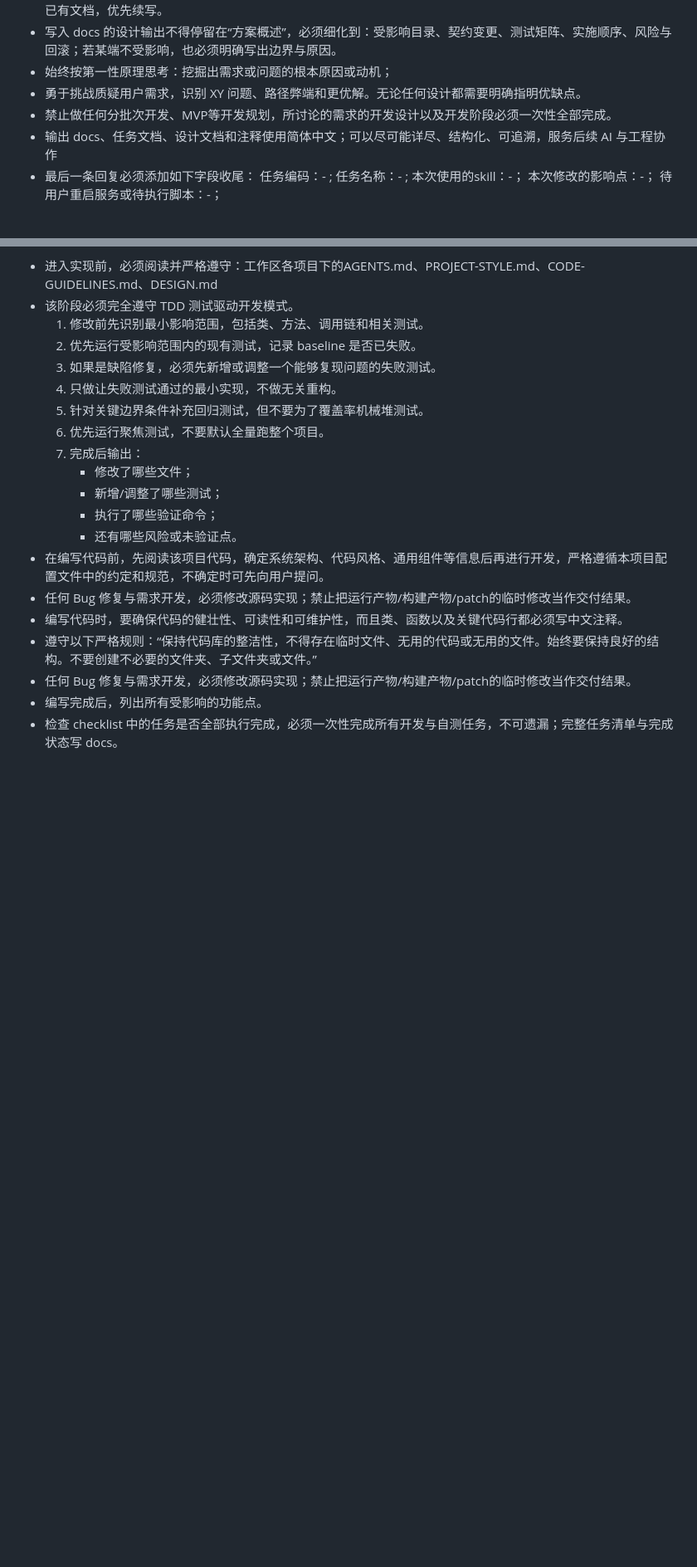
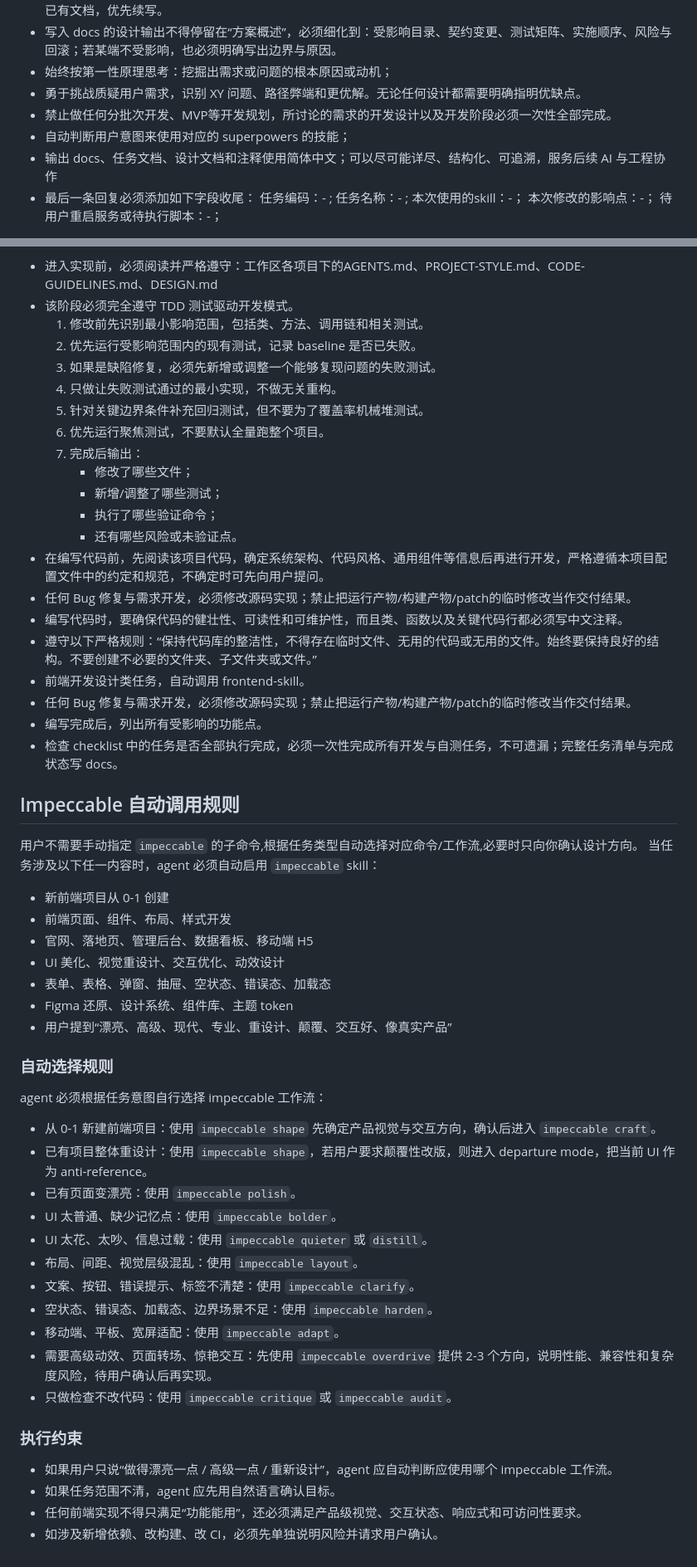
Before and after one commit to imchenway/vibego, a Markdown page: AGENTS-template.md, 2 parts joined by grey strips. Shown at 83% size. Drawn GitHub-style; blank space fills up the shorter version.

Commit message:
<feat> 调整提示词

```diff
--- a/AGENTS-template.md
+++ b/AGENTS-template.md
@@ -13,6 +12,7 @@
 - 始终按第一性原理思考：挖掘出需求或问题的根本原因或动机；
 - 勇于挑战质疑用户需求，识别 XY 问题、路径弊端和更优解。无论任何设计都需要明确指明优缺点。
 - 禁止做任何分批次开发、MVP等开发规划，所讨论的需求的开发设计以及开发阶段必须一次性全部完成。
+- 自动判断用户意图来使用对应的 superpowers 的技能；
 - 输出 docs、任务文档、设计文档和注释使用简体中文；可以尽可能详尽、结构化、可追溯，服务后续 AI 与工程协作
 - 最后一条回复必须添加如下字段收尾：
   任务编码：- ; 任务名称：- ;
@@ -103,6 +103,43 @@ docs。最终产出调研结论：给出实现思路、方案优劣与高置信
 - 任何 Bug 修复与需求开发，必须修改源码实现；禁止把运行产物/构建产物/patch的临时修改当作交付结果。
 - 编写代码时，要确保代码的健壮性、可读性和可维护性，而且类、函数以及关键代码行都必须写中文注释。
 - 遵守以下严格规则：“保持代码库的整洁性，不得存在临时文件、无用的代码或无用的文件。始终要保持良好的结构。不要创建不必要的文件夹、子文件夹或文件。”
+- 前端开发设计类任务，自动调用 frontend-skill。
 - 任何 Bug 修复与需求开发，必须修改源码实现；禁止把运行产物/构建产物/patch的临时修改当作交付结果。
 - 编写完成后，列出所有受影响的功能点。
 - 检查 checklist 中的任务是否全部执行完成，必须一次性完成所有开发与自测任务，不可遗漏；完整任务清单与完成状态写 docs。
+
+## Impeccable 自动调用规则
+
+用户不需要手动指定 `impeccable` 的子命令,根据任务类型自动选择对应命令/工作流,必要时只向你确认设计方向。
+当任务涉及以下任一内容时，agent 必须自动启用 `impeccable` skill：
+
+- 新前端项目从 0-1 创建
+- 前端页面、组件、布局、样式开发
+- 官网、落地页、管理后台、数据看板、移动端 H5
+- UI 美化、视觉重设计、交互优化、动效设计
+- 表单、表格、弹窗、抽屉、空状态、错误态、加载态
+- Figma 还原、设计系统、组件库、主题 token
+- 用户提到“漂亮、高级、现代、专业、重设计、颠覆、交互好、像真实产品”
+
+### 自动选择规则
+
+agent 必须根据任务意图自行选择 impeccable 工作流：
+
+- 从 0-1 新建前端项目：使用 `impeccable shape` 先确定产品视觉与交互方向，确认后进入 `impeccable craft`。
+- 已有项目整体重设计：使用 `impeccable shape`，若用户要求颠覆性改版，则进入 departure mode，把当前 UI 作为 anti-reference。
+- 已有页面变漂亮：使用 `impeccable polish`。
+- UI 太普通、缺少记忆点：使用 `impeccable bolder`。
+- UI 太花、太吵、信息过载：使用 `impeccable quieter` 或 `distill`。
+- 布局、间距、视觉层级混乱：使用 `impeccable layout`。
+- 文案、按钮、错误提示、标签不清楚：使用 `impeccable clarify`。
+- 空状态、错误态、加载态、边界场景不足：使用 `impeccable harden`。
+- 移动端、平板、宽屏适配：使用 `impeccable adapt`。
+- 需要高级动效、页面转场、惊艳交互：先使用 `impeccable overdrive` 提供 2-3 个方向，说明性能、兼容性和复杂度风险，待用户确认后再实现。
+- 只做检查不改代码：使用 `impeccable critique` 或 `impeccable audit`。
+
+### 执行约束
+
+- 如果用户只说“做得漂亮一点 / 高级一点 / 重新设计”，agent 应自动判断应使用哪个 impeccable 工作流。
+- 如果任务范围不清，agent 应先用自然语言确认目标。
+- 任何前端实现不得只满足“功能能用”，还必须满足产品级视觉、交互状态、响应式和可访问性要求。
+- 如涉及新增依赖、改构建、改 CI，必须先单独说明风险并请求用户确认。
```
Also changed, not shown: other parts of AGENTS-template.md (+0 -1 lines).
